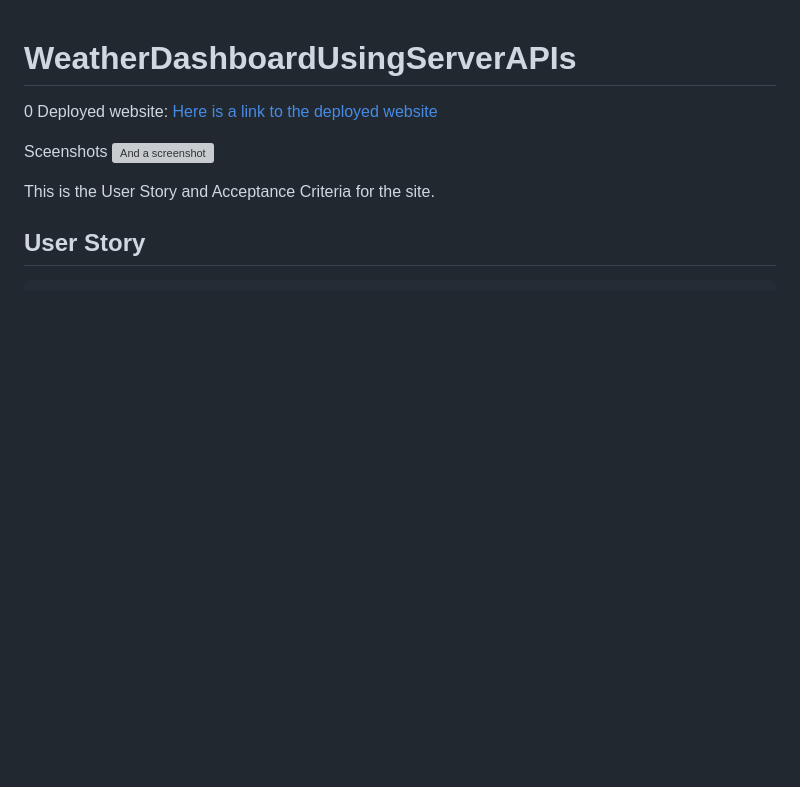
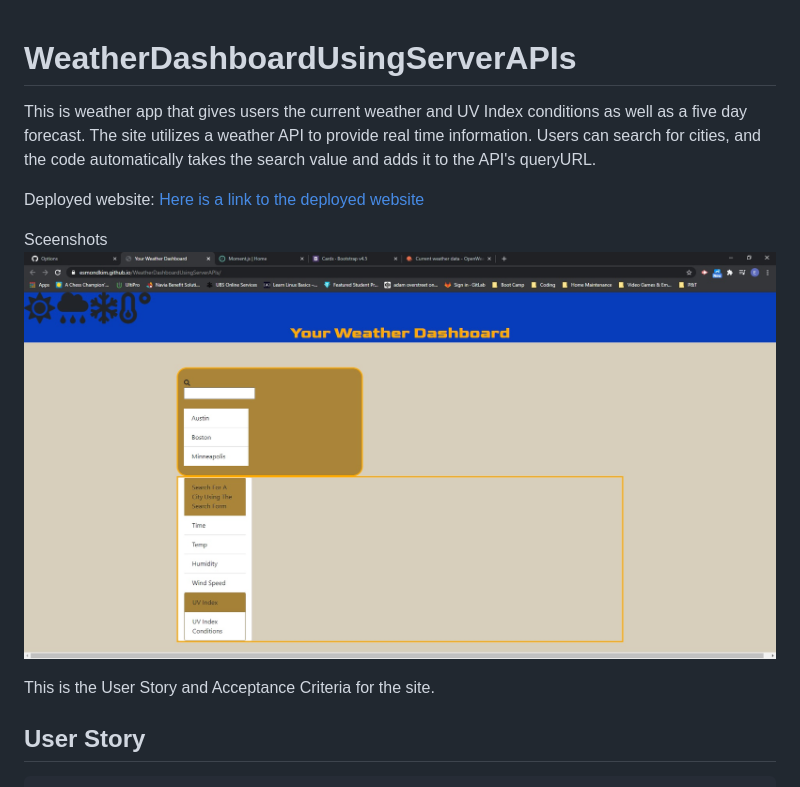
Before and after one commit to EsmondKim/WeatherDashboardUsingServerAPIs, a Markdown page: README.md, the part around the change. Drawn GitHub-style; pictures changed too: Assets/screenshot.jpg (added); blank space fills up the shorter version; grey boxes are pictures that could not be loaded.

```diff
--- a/README.md
+++ b/README.md
@@ -1,12 +1,14 @@
 # WeatherDashboardUsingServerAPIs
 
+This is weather app that gives users the current weather and UV Index conditions as well as a five day forecast.
+The site utilizes a weather API to provide real time information.
+Users can search for cities, and the code automatically takes the search value and adds it to the API's queryURL.
 
-0
 Deployed website:
-[Here is a link to the deployed website](https://esmondkim.github.io/WorkDayScheduler/)
+[Here is a link to the deployed website](https://esmondkim.github.io/WeatherDashboardUsingServerAPIs/)
 
 Sceenshots
-![And a screenshot](/Assets/schedulerscreenshot.jpg)
+![And a screenshot](/Assets/screenshot.jpg)
 
 This is the User Story and Acceptance Criteria for the site.
 
```
Also changed, not shown: 2 other files.
